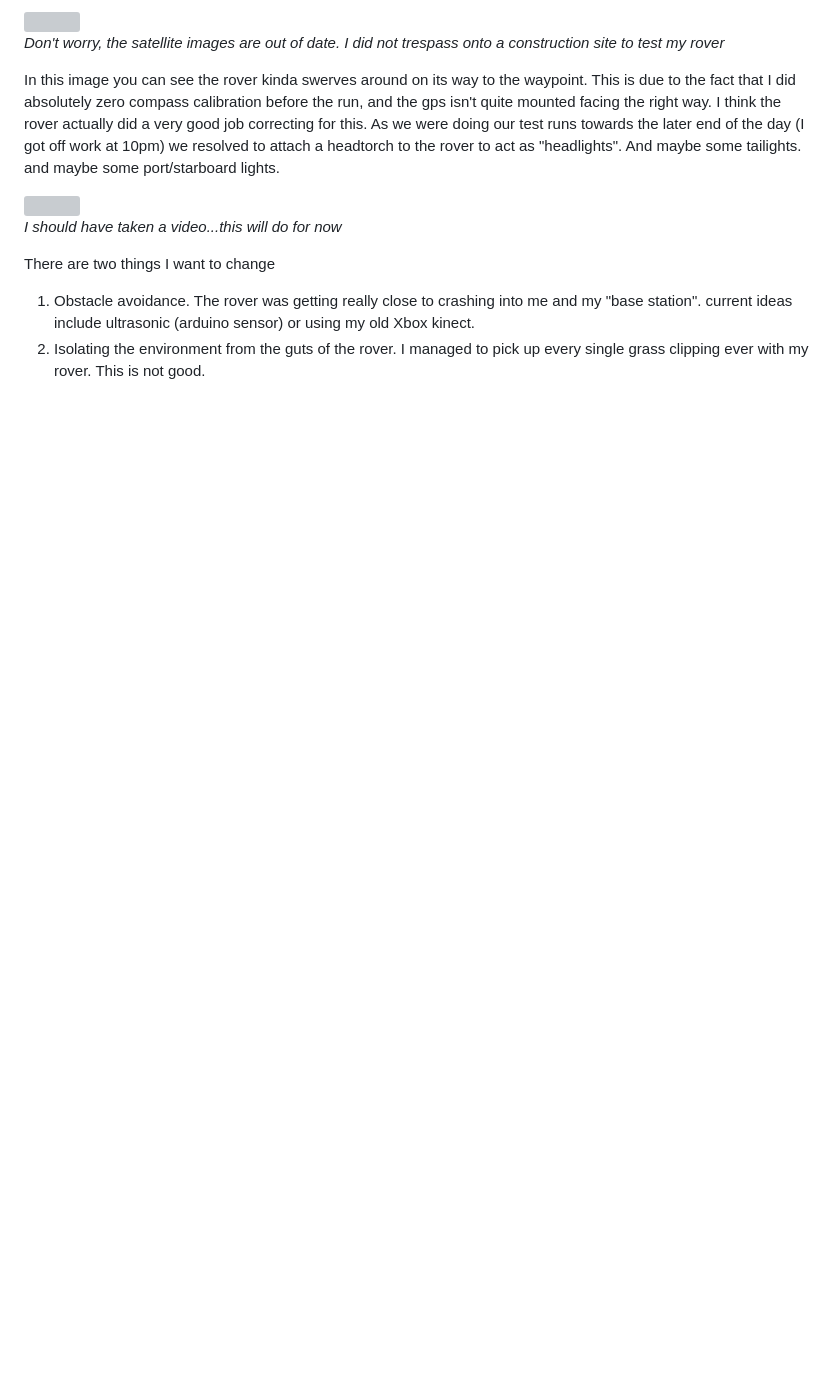
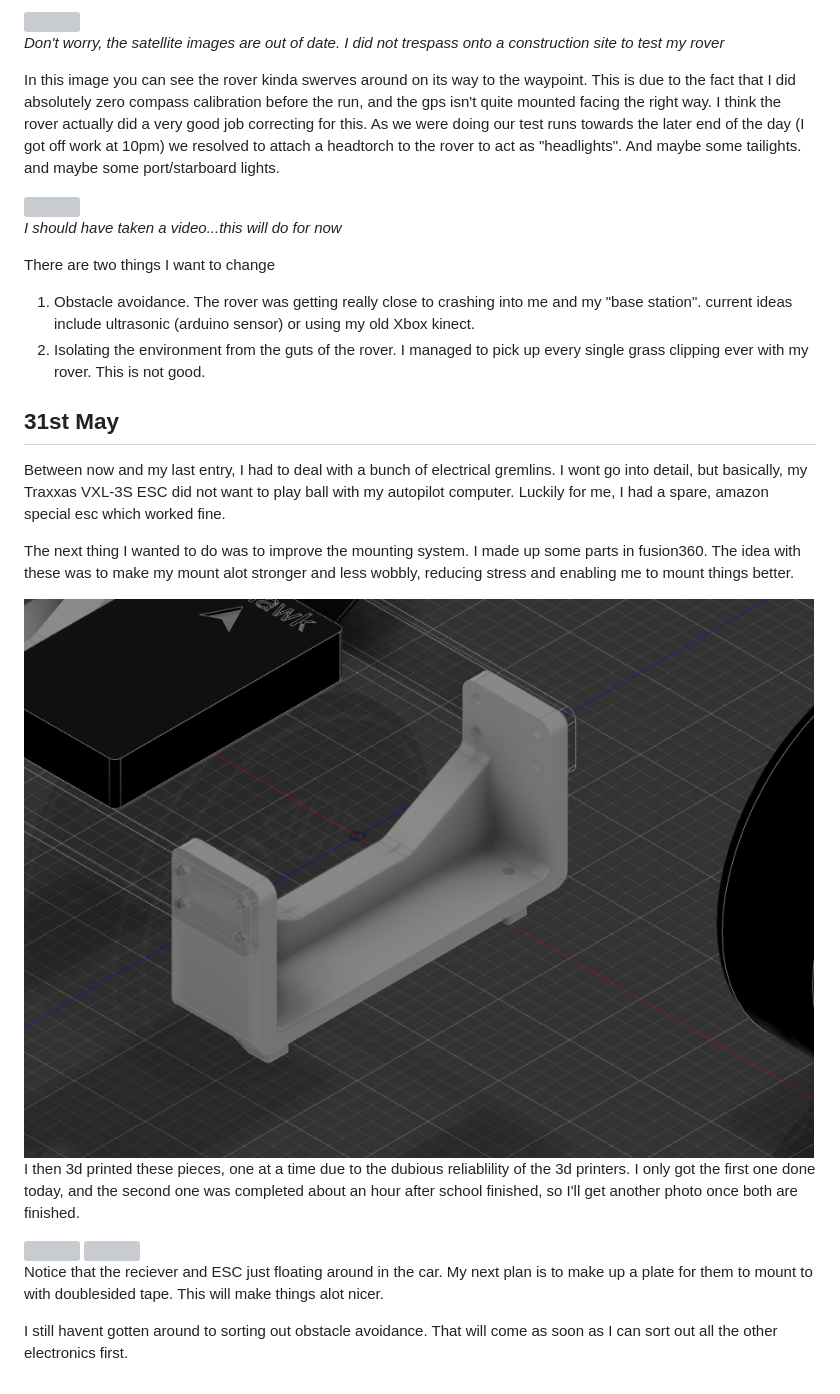
Before and after one commit to saabgeek04/SystemsSAC, a Markdown page: journal/WEEKLY.md, the part around the change. Drawn GitHub-style; pictures changed too: media/fusionmountss.png (added); blank space fills up the shorter version; grey boxes are pictures that could not be loaded.

Commit message:
update weekly journal

```diff
--- a/journal/WEEKLY.md
+++ b/journal/WEEKLY.md
@@ -92,3 +92,20 @@ There are two things I want to change
 
 1. Obstacle avoidance. The rover was getting really close to crashing into me and my "base station". current ideas include ultrasonic (arduino sensor) or using my old Xbox kinect.
 2. Isolating the environment from the guts of the rover. I managed to pick up every single grass clipping ever with my rover. This is not good.
+
+## 31st May
+
+Between now and my last entry, I had to deal with a bunch of electrical gremlins. I wont go into detail, but basically, my Traxxas VXL-3S ESC did not want to play ball with my autopilot computer. Luckily for me, I had a spare, amazon special esc which worked fine.
+
+The next thing I wanted to do was to improve the mounting system. I made up some parts in fusion360. The idea with these was to make my mount alot stronger and less wobbly, reducing stress and enabling me to mount things better.
+
+<img src='../media/fusionmountss.png'>
+
+I then 3d printed these pieces, one at a time due to the dubious reliablility of the 3d printers. I only got the first one done today, and the second one was completed about an hour after school finished, so I'll get another photo once both are finished.
+
+<img src='../media/newsidemount.jpg'>
+<img src='../media/newmountbro.jpg'>
+
+Notice that the reciever and ESC just floating around in the car. My next plan is to make up a plate for them to mount to with doublesided tape. This will make things alot nicer.
+
+I still havent gotten around to sorting out obstacle avoidance. That will come as soon as I can sort out all the other electronics first.
```
Also changed, not shown: 2 other files.
